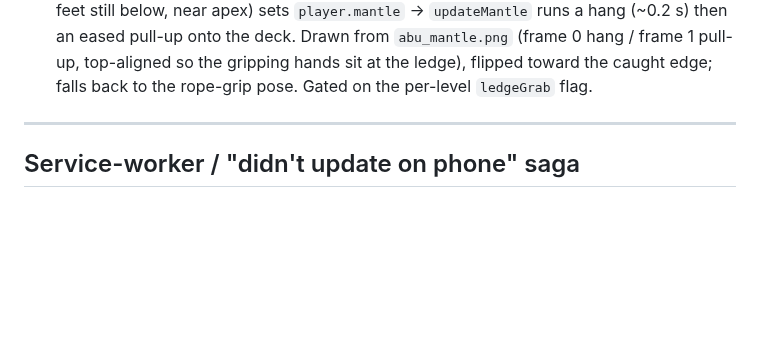
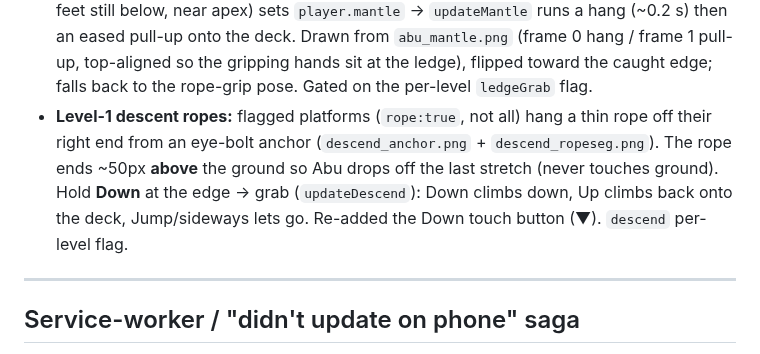
Before and after one commit to SohaibYass/AbuShakra-Game, a Markdown page: DEVELOPMENT_LOG.md, the part around the change. Rendered like a GitHub page; blank space fills up the shorter version.

Commit message:
Dev log: Level 1 descent ropes
Co-Authored-By: Claude Opus 4.7 <noreply@anthropic.com>

```diff
--- a/DEVELOPMENT_LOG.md
+++ b/DEVELOPMENT_LOG.md
@@ -584,6 +584,12 @@ no libraries, no build step), deployed as an installable PWA to GitHub Pages.
   from `abu_mantle.png` (frame 0 hang / frame 1 pull-up, top-aligned so the gripping
   hands sit at the ledge), flipped toward the caught edge; falls back to the
   rope-grip pose. Gated on the per-level `ledgeGrab` flag.
+- **Level-1 descent ropes:** flagged platforms (`rope:true`, not all) hang a thin
+  rope off their right end from an eye-bolt anchor (`descend_anchor.png` +
+  `descend_ropeseg.png`). The rope ends ~50px **above** the ground so Abu drops off
+  the last stretch (never touches ground). Hold **Down** at the edge → grab
+  (`updateDescend`): Down climbs down, Up climbs back onto the deck, Jump/sideways
+  lets go. Re-added the Down touch button (▼). `descend` per-level flag.
 
 ---
 
```
